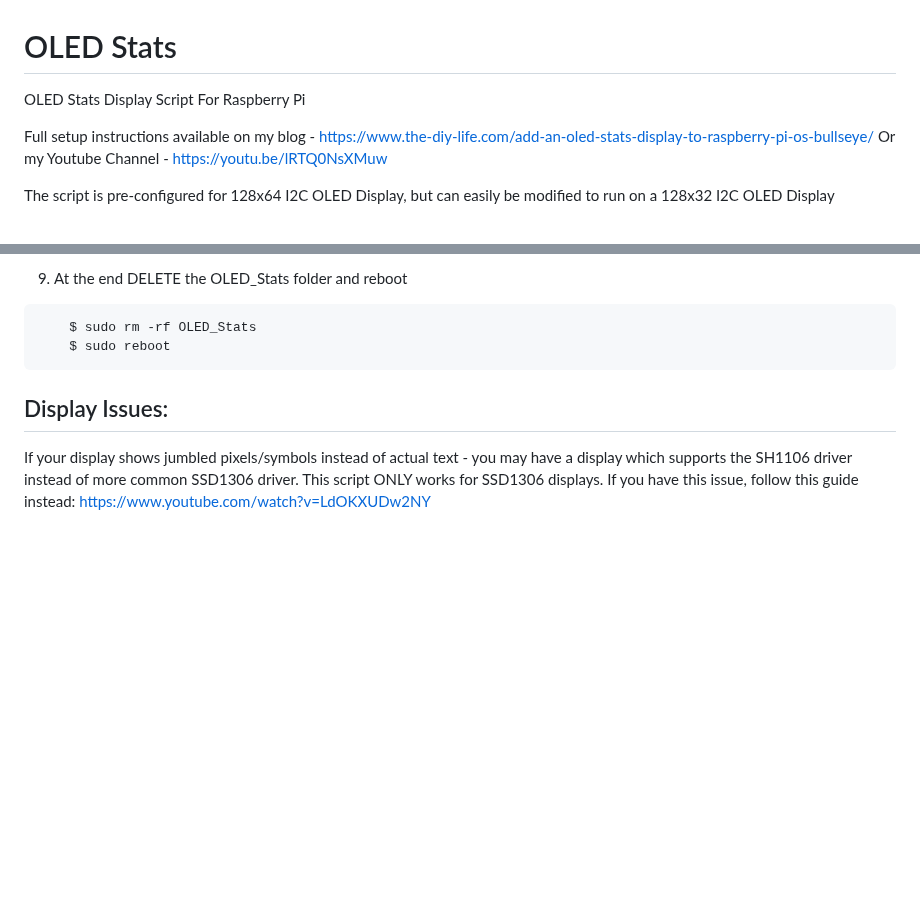
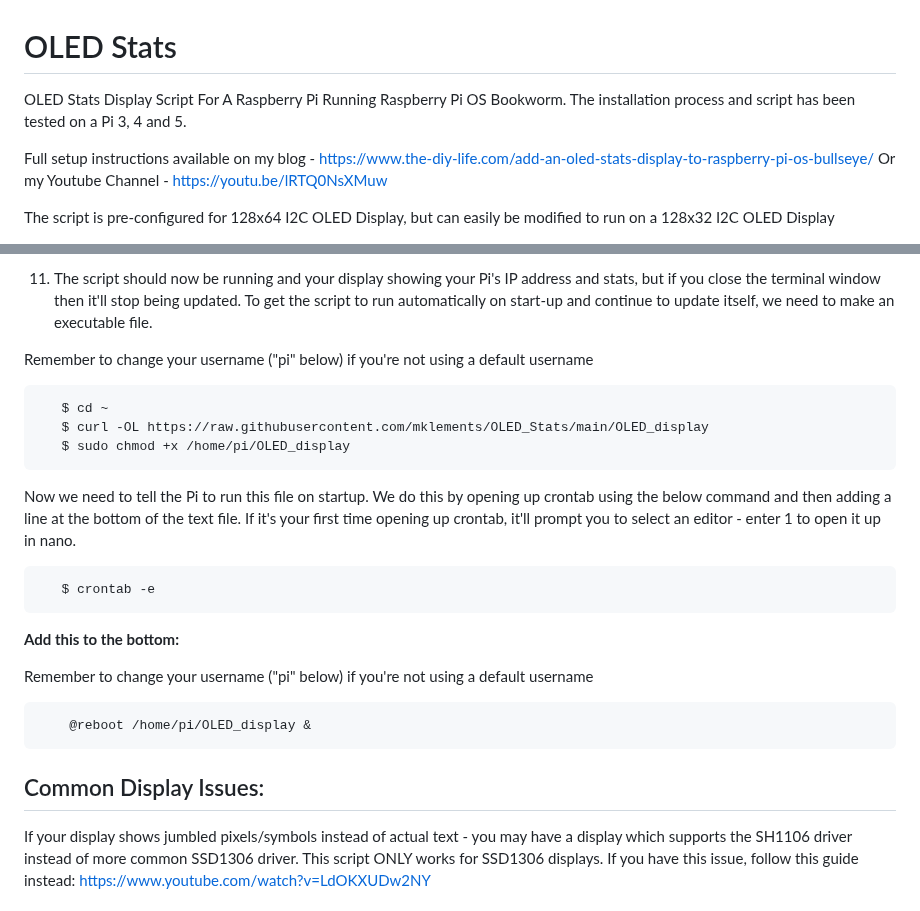
Before and after one commit to mklements/OLED_Stats, a Markdown page: README.md, 2 parts joined by grey strips. GitHub-like rendering; blank space fills up the shorter version.

````diff
--- a/README.md
+++ b/README.md
@@ -1,6 +1,6 @@
 # OLED Stats
 
-OLED Stats Display Script For Raspberry Pi
+OLED Stats Display Script For A Raspberry Pi Running Raspberry Pi OS Bookworm. The installation process and script has been tested on a Pi 3, 4 and 5.
 
 Full setup instructions available on my blog - https://www.the-diy-life.com/add-an-oled-stats-display-to-raspberry-pi-os-bullseye/
 Or my Youtube Channel - https://youtu.be/lRTQ0NsXMuw
@@ -116,13 +117,30 @@ Remember to change your username (pi below) if you're not using the default user
 ```
 
-9. At the end DELETE the OLED_Stats folder and reboot
+11. The script should now be running and your display showing your Pi's IP address and stats, but if you close the terminal window then it'll stop being updated. To get the script to run automatically on start-up and continue to update itself, we need to make an executable file.
+
+Remember to change your username ("pi" below) if you're not using a default username
 
 ```shell
-    $ sudo rm -rf OLED_Stats
-    $ sudo reboot
+   $ cd ~
+   $ curl -OL https://raw.githubusercontent.com/mklements/OLED_Stats/main/OLED_display
+   $ sudo chmod +x /home/pi/OLED_display
 ```
 
-## Display Issues:
+Now we need to tell the Pi to run this file on startup. We do this by opening up crontab using the below command and then adding a line at the bottom of the text file. If it's your first time opening up crontab, it'll prompt you to select an editor - enter 1 to open it up in nano.
+
+```shell
+   $ crontab -e
+```
+
+**Add this to the bottom:**
+
+Remember to change your username ("pi" below) if you're not using a default username
+
+```
+    @reboot /home/pi/OLED_display &
+```
+
+## Common Display Issues:
 
 If your display shows jumbled pixels/symbols instead of actual text - you may have a display which supports the SH1106 driver instead of more common SSD1306 driver. This script ONLY works for SSD1306 displays.
 If you have this issue, follow this guide instead: https://www.youtube.com/watch?v=LdOKXUDw2NY
````
Also changed, not shown: other parts of README.md (+35 -34 lines).
